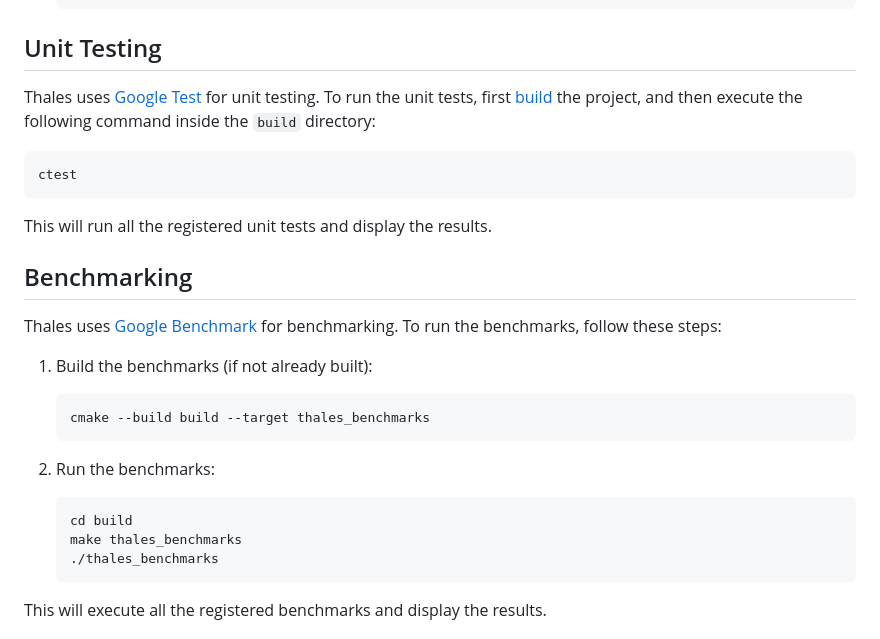
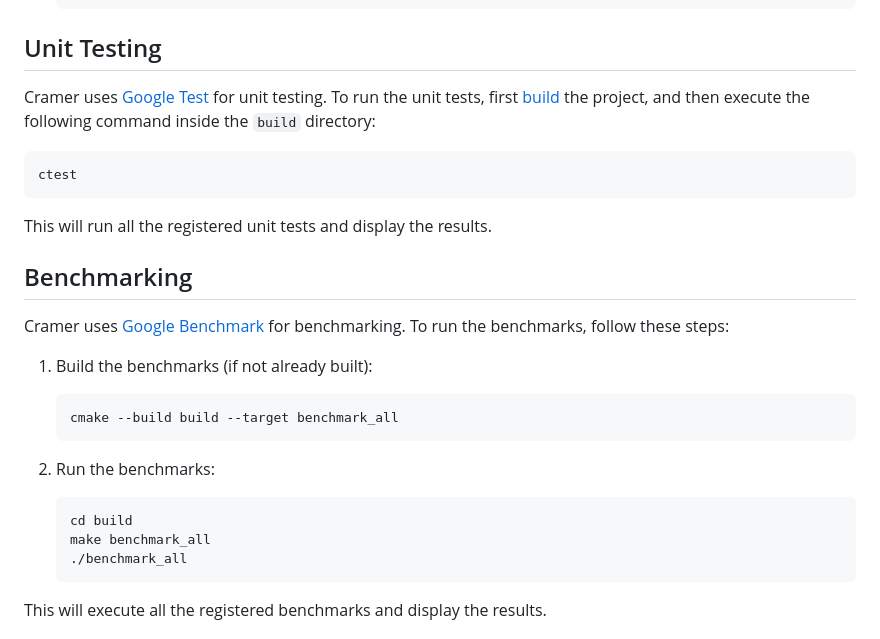
Before and after one commit to cm-jones/cramer, a Markdown page: README.md, the part around the change. GitHub-like rendering.

````diff
--- a/README.md
+++ b/README.md
@@ -96,7 +96,7 @@ Vector<double> x = solve(A, b);
 
 ## Unit Testing
 
-Thales uses [Google Test](https://github.com/google/googletest) for unit testing. To run the unit tests, first [build](#build-and-install) the project, and then execute the following command inside the `build` directory:
+Cramer uses [Google Test](https://github.com/google/googletest) for unit testing. To run the unit tests, first [build](#build-and-install) the project, and then execute the following command inside the `build` directory:
 
 ```sh
 ctest
@@ -106,18 +106,18 @@ This will run all the registered unit tests and display the results.
 
 ## Benchmarking
 
-Thales uses [Google Benchmark](https://github.com/google/benchmark) for benchmarking. To run the benchmarks, follow these steps:
+Cramer uses [Google Benchmark](https://github.com/google/benchmark) for benchmarking. To run the benchmarks, follow these steps:
 
 1. Build the benchmarks (if not already built):
    ```
-   cmake --build build --target thales_benchmarks
+   cmake --build build --target benchmark_all
    ```
 
 2. Run the benchmarks:
    ```
    cd build
-   make thales_benchmarks
-   ./thales_benchmarks
+   make benchmark_all
+   ./benchmark_all
    ```
 
 This will execute all the registered benchmarks and display the results.
````
